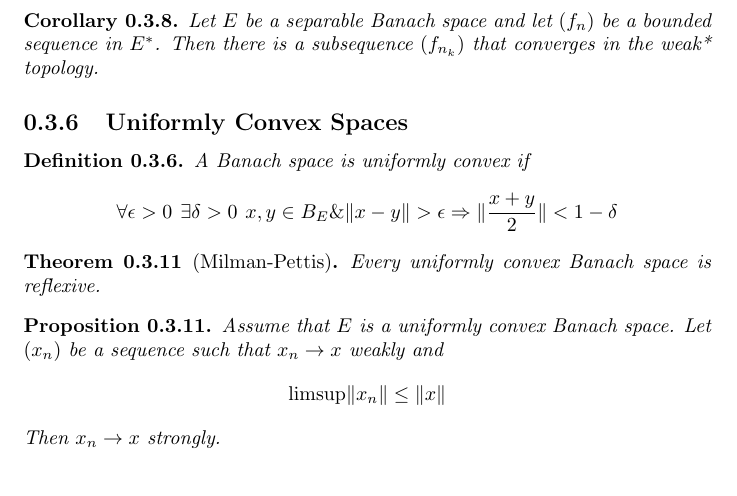
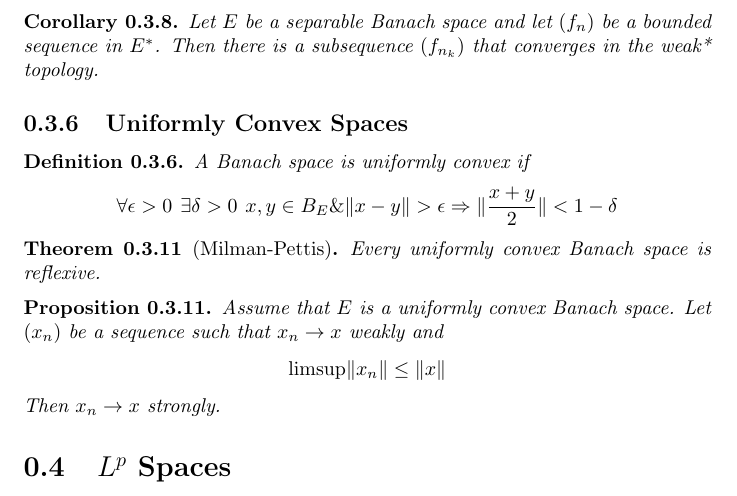
Before and after one commit to samueltwallace/book-notes, a LaTeX book (Brezis/main.tex, which reads Brezis/ch4.tex): part of page 14 of 14, cut so that both start at the same text. Compiled offline with pdfLaTeX.

Commit message:
initial commit for ch4

```diff
--- /dev/null
+++ b/Brezis/ch4.tex
@@ -0,0 +1 @@
+\section{$L^p$ Spaces}
```
Also changed, not shown: Brezis/main.tex (+1 -0 lines).
